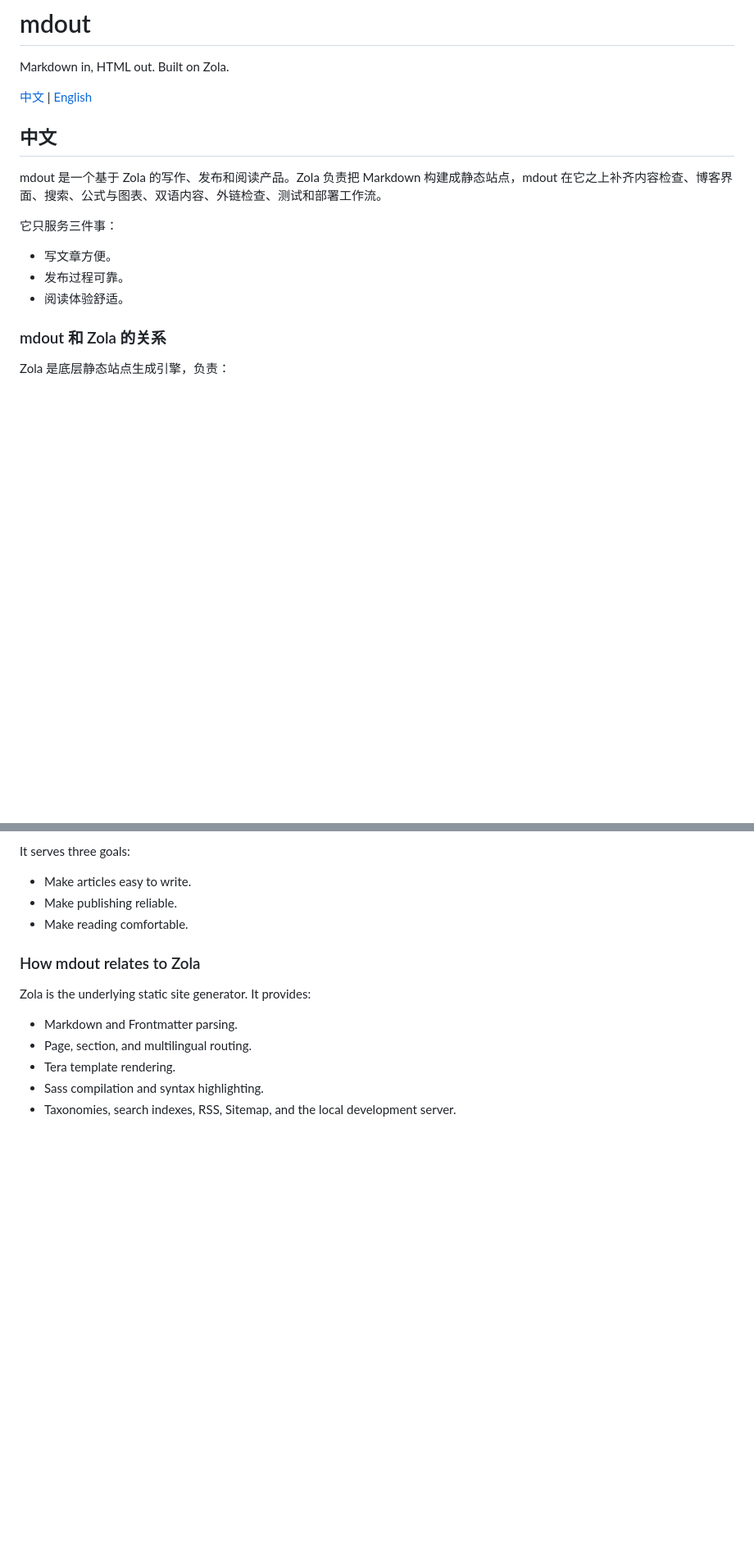
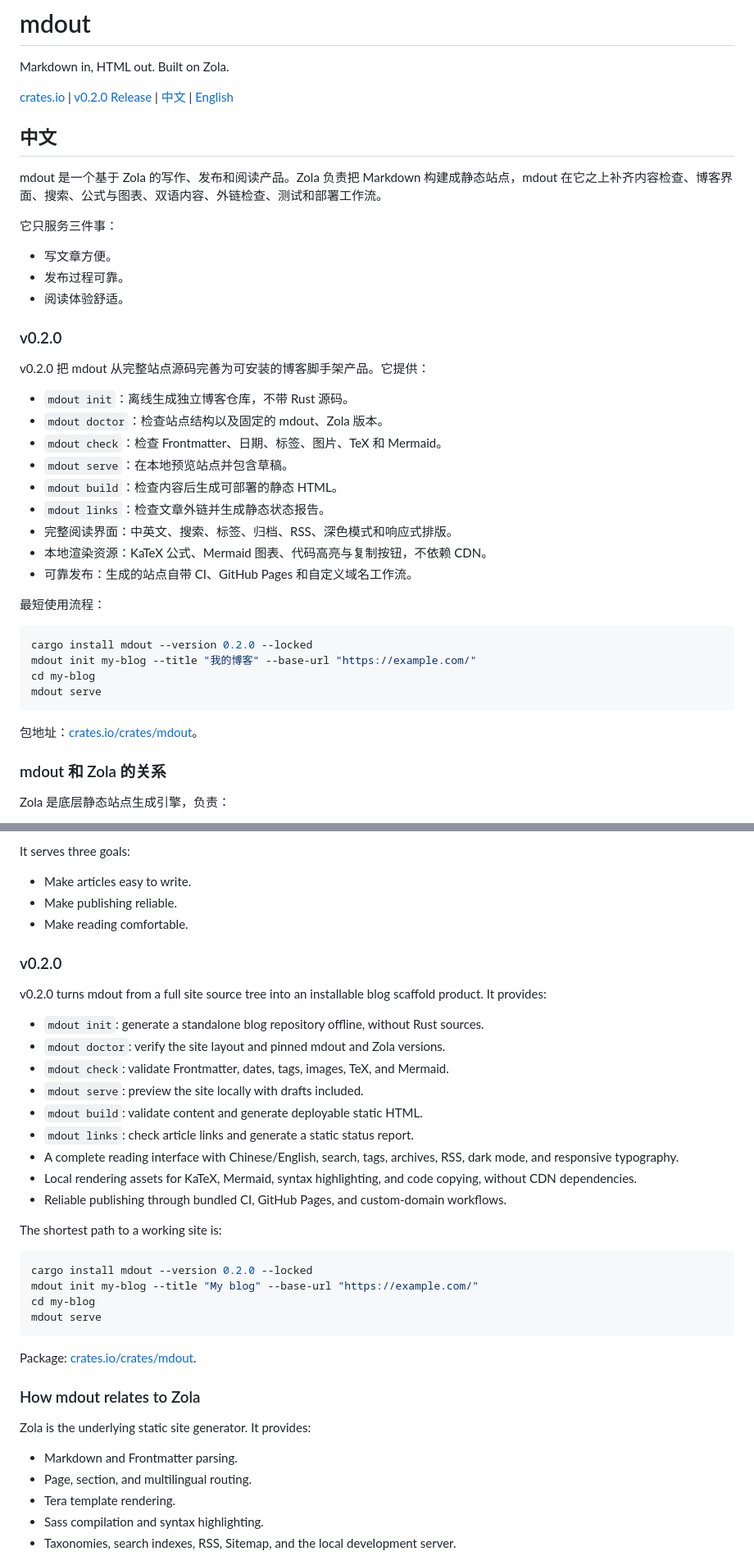
Before and after one commit to labspc/mdout, a Markdown page: README.md, 2 parts joined by grey strips. Shown at 82% size. Rendered like a GitHub page; blank space fills up the shorter version.

Commit message:
docs: highlight v0.2 features and usage

````diff
--- a/README.md
+++ b/README.md
@@ -2,7 +2,7 @@
 
 Markdown in, HTML out. Built on Zola.
 
-[中文](#中文) | [English](#english)
+[crates.io](https://crates.io/crates/mdout) | [v0.2.0 Release](https://github.com/labspc/mdout/releases/tag/v0.2.0) | [中文](#中文) | [English](#english)
 
 ## 中文
 
@@ -13,6 +13,31 @@ mdout 是一个基于 Zola 的写作、发布和阅读产品。Zola 负责把 Ma
 - 写文章方便。
 - 发布过程可靠。
 - 阅读体验舒适。
+
+### v0.2.0
+
+v0.2.0 把 mdout 从完整站点源码完善为可安装的博客脚手架产品。它提供：
+
+- `mdout init`：离线生成独立博客仓库，不带 Rust 源码。
+- `mdout doctor`：检查站点结构以及固定的 mdout、Zola 版本。
+- `mdout check`：检查 Frontmatter、日期、标签、图片、TeX 和 Mermaid。
+- `mdout serve`：在本地预览站点并包含草稿。
+- `mdout build`：检查内容后生成可部署的静态 HTML。
+- `mdout links`：检查文章外链并生成静态状态报告。
+- 完整阅读界面：中英文、搜索、标签、归档、RSS、深色模式和响应式排版。
+- 本地渲染资源：KaTeX 公式、Mermaid 图表、代码高亮与复制按钮，不依赖 CDN。
+- 可靠发布：生成的站点自带 CI、GitHub Pages 和自定义域名工作流。
+
+最短使用流程：
+
+```sh
+cargo install mdout --version 0.2.0 --locked
+mdout init my-blog --title "我的博客" --base-url "https://example.com/"
+cd my-blog
+mdout serve
+```
+
+包地址：[crates.io/crates/mdout](https://crates.io/crates/mdout)。
 
 ### mdout 和 Zola 的关系
 
@@ -343,6 +368,31 @@ It serves three goals:
 - Make publishing reliable.
 - Make reading comfortable.
 
+### v0.2.0
+
+v0.2.0 turns mdout from a full site source tree into an installable blog scaffold product. It provides:
+
+- `mdout init`: generate a standalone blog repository offline, without Rust sources.
+- `mdout doctor`: verify the site layout and pinned mdout and Zola versions.
+- `mdout check`: validate Frontmatter, dates, tags, images, TeX, and Mermaid.
+- `mdout serve`: preview the site locally with drafts included.
+- `mdout build`: validate content and generate deployable static HTML.
+- `mdout links`: check article links and generate a static status report.
+- A complete reading interface with Chinese/English, search, tags, archives, RSS, dark mode, and responsive typography.
+- Local rendering assets for KaTeX, Mermaid, syntax highlighting, and code copying, without CDN dependencies.
+- Reliable publishing through bundled CI, GitHub Pages, and custom-domain workflows.
+
+The shortest path to a working site is:
+
+```sh
+cargo install mdout --version 0.2.0 --locked
+mdout init my-blog --title "My blog" --base-url "https://example.com/"
+cd my-blog
+mdout serve
+```
+
+Package: [crates.io/crates/mdout](https://crates.io/crates/mdout).
+
 ### How mdout relates to Zola
 
 Zola is the underlying static site generator. It provides:
````
